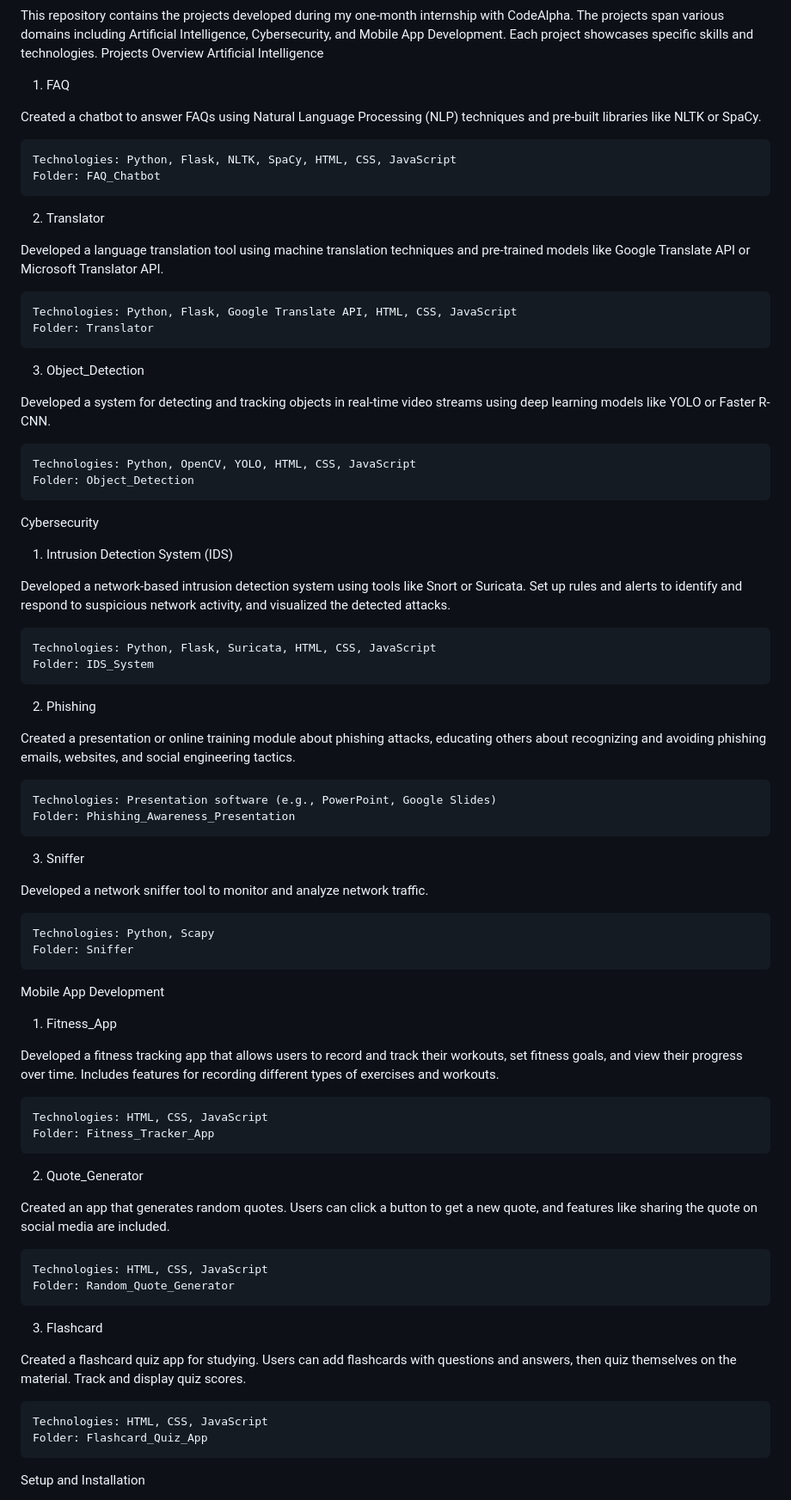
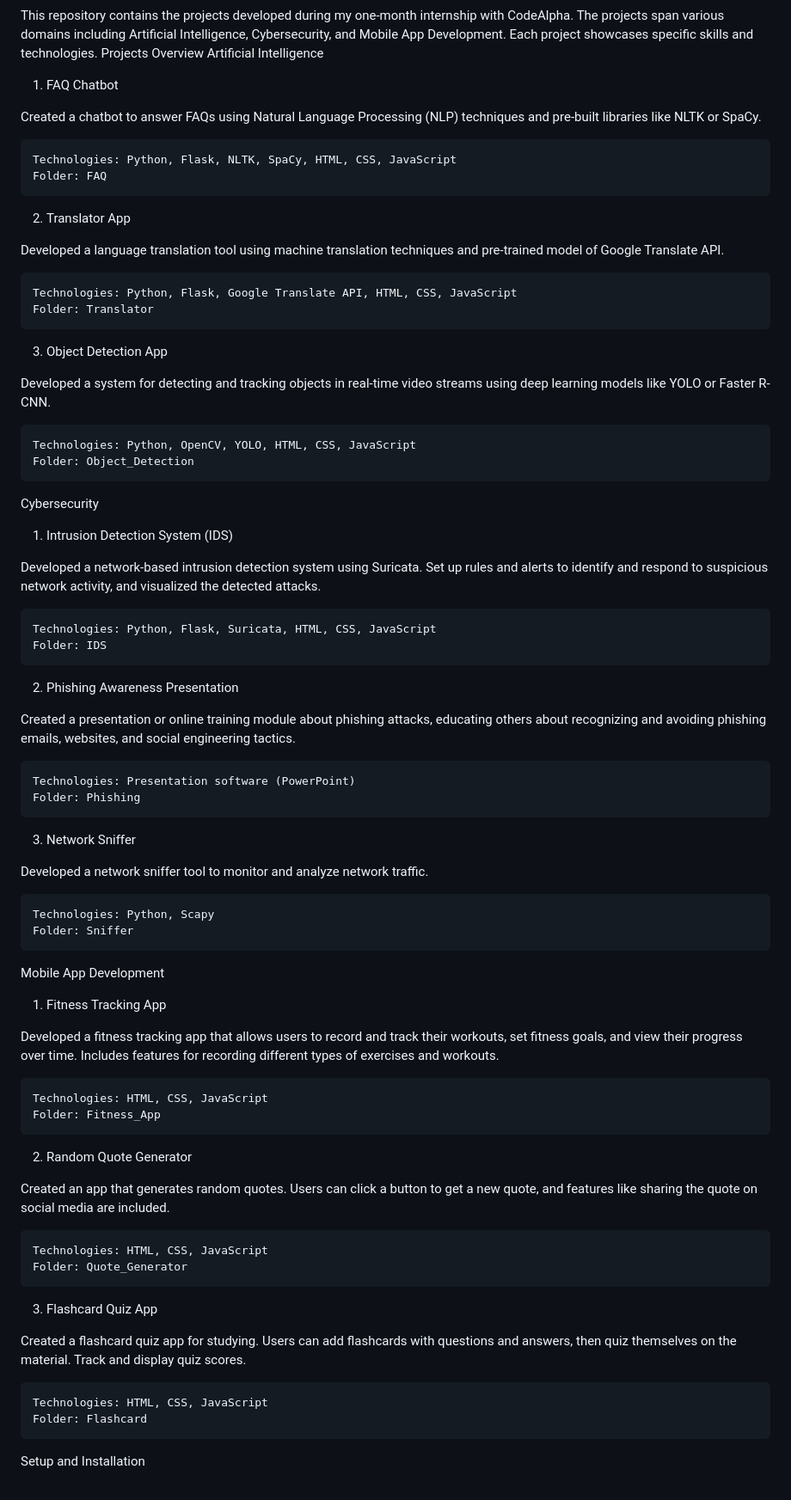
Before and after one commit to MrV03/CodeAlpha_Projects, a Markdown page: README.md, the part around the change. Shown at 86% size. GitHub-like rendering.

```diff
--- a/README.md
+++ b/README.md
@@ -3,21 +3,21 @@ CodeAlpha Internship Projects
 This repository contains the projects developed during my one-month internship with CodeAlpha. The projects span various domains including Artificial Intelligence, Cybersecurity, and Mobile App Development. Each project showcases specific skills and technologies.
 Projects Overview
 Artificial Intelligence
-1. FAQ
+1. FAQ Chatbot
 
 Created a chatbot to answer FAQs using Natural Language Processing (NLP) techniques and pre-built libraries like NLTK or SpaCy.
 
     Technologies: Python, Flask, NLTK, SpaCy, HTML, CSS, JavaScript
-    Folder: FAQ_Chatbot
+    Folder: FAQ
 
-2. Translator
+2. Translator App
 
-Developed a language translation tool using machine translation techniques and pre-trained models like Google Translate API or Microsoft Translator API.
+Developed a language translation tool using machine translation techniques and pre-trained model of Google Translate API.
 
     Technologies: Python, Flask, Google Translate API, HTML, CSS, JavaScript
     Folder: Translator
 
-3. Object_Detection
+3. Object Detection App
 
 Developed a system for detecting and tracking objects in real-time video streams using deep learning models like YOLO or Faster R-CNN.
 
@@ -27,19 +27,19 @@ Developed a system for detecting and tracking objects in real-time video streams
 Cybersecurity
 1. Intrusion Detection System (IDS)
 
-Developed a network-based intrusion detection system using tools like Snort or Suricata. Set up rules and alerts to identify and respond to suspicious network activity, and visualized the detected attacks.
+Developed a network-based intrusion detection system using Suricata. Set up rules and alerts to identify and respond to suspicious network activity, and visualized the detected attacks.
 
     Technologies: Python, Flask, Suricata, HTML, CSS, JavaScript
-    Folder: IDS_System
+    Folder: IDS
 
-2. Phishing
+2. Phishing Awareness Presentation
 
 Created a presentation or online training module about phishing attacks, educating others about recognizing and avoiding phishing emails, websites, and social engineering tactics.
 
-    Technologies: Presentation software (e.g., PowerPoint, Google Slides)
-    Folder: Phishing_Awareness_Presentation
+    Technologies: Presentation software (PowerPoint)
+    Folder: Phishing
 
-3. Sniffer
+3. Network Sniffer
 
 Developed a network sniffer tool to monitor and analyze network traffic.
 
@@ -47,26 +47,26 @@ Developed a network sniffer tool to monitor and analyze network traffic.
     Folder: Sniffer
 
 Mobile App Development
-1. Fitness_App
+1. Fitness Tracking App
 
 Developed a fitness tracking app that allows users to record and track their workouts, set fitness goals, and view their progress over time. Includes features for recording different types of exercises and workouts.
 
     Technologies: HTML, CSS, JavaScript
-    Folder: Fitness_Tracker_App
+    Folder: Fitness_App
 
-2. Quote_Generator
+2. Random Quote Generator
 
 Created an app that generates random quotes. Users can click a button to get a new quote, and features like sharing the quote on social media are included.
 
     Technologies: HTML, CSS, JavaScript
-    Folder: Random_Quote_Generator
+    Folder: Quote_Generator
 
-3. Flashcard
+3. Flashcard Quiz App
 
 Created a flashcard quiz app for studying. Users can add flashcards with questions and answers, then quiz themselves on the material. Track and display quiz scores.
 
     Technologies: HTML, CSS, JavaScript
-    Folder: Flashcard_Quiz_App
+    Folder: Flashcard
 
 Setup and Installation
 
```
